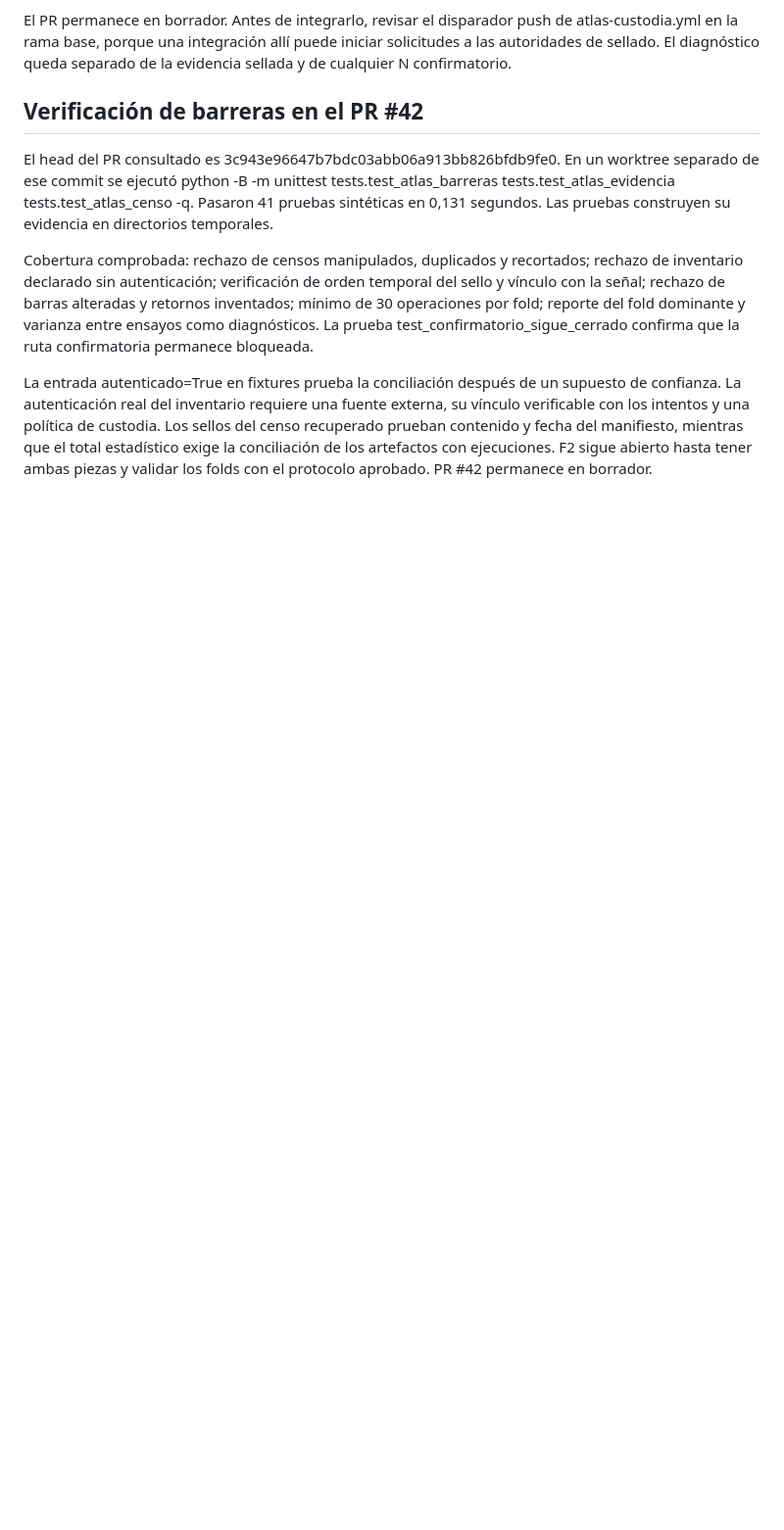
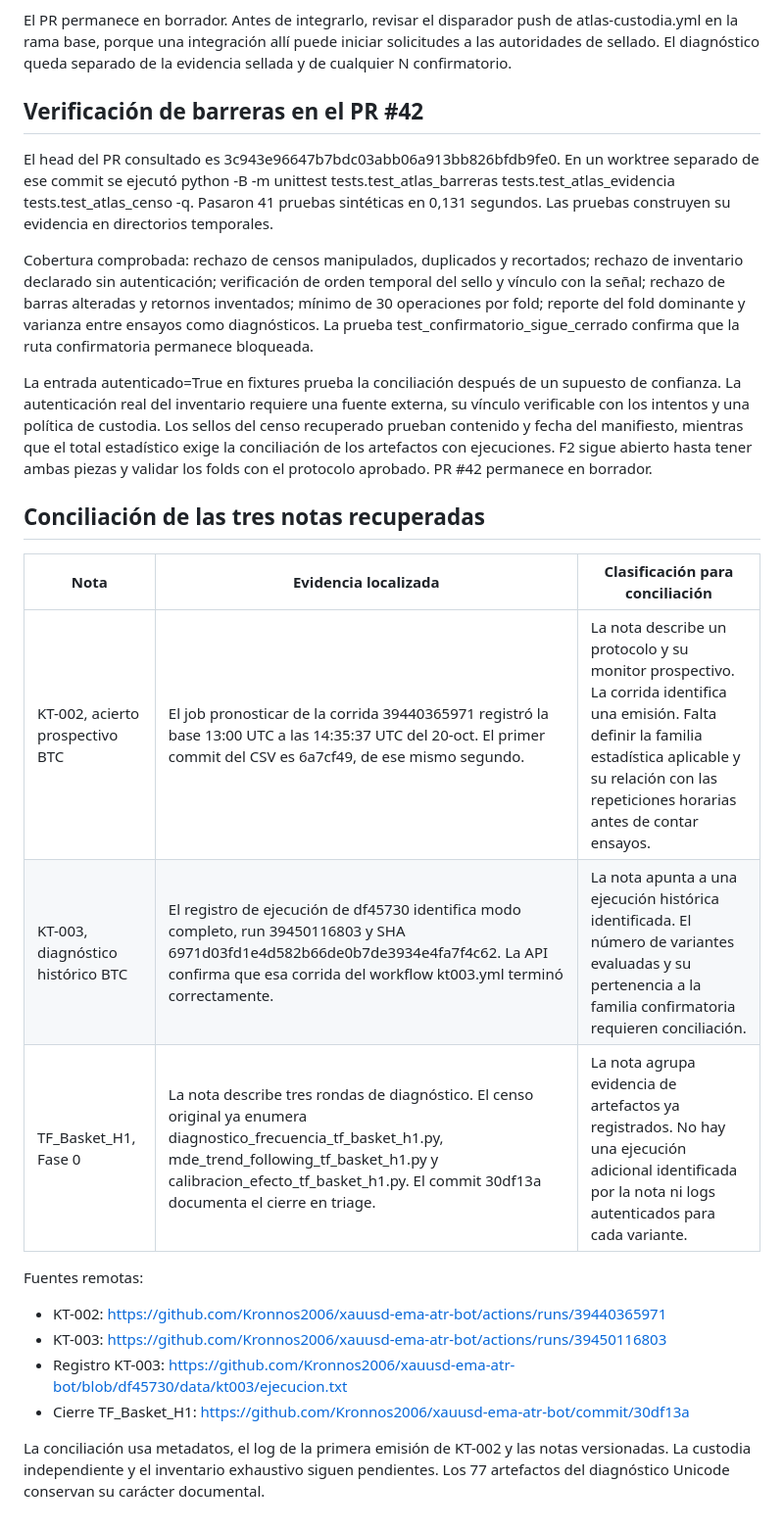
Before and after one commit to Kronnos2006/xauusd-ema-atr-bot, a Markdown page: docs/gerencia/AUDITORIA_CENSO_ATLAS_2026-11-02.md, the part around the change. Shown at 98% size. Drawn GitHub-style; blank space fills up the shorter version.

Commit message:
Vincula notas omitidas de ATLAS con evidencia de ejecución

```diff
--- a/docs/gerencia/AUDITORIA_CENSO_ATLAS_2026-11-02.md
+++ b/docs/gerencia/AUDITORIA_CENSO_ATLAS_2026-11-02.md
@@ -42,3 +42,19 @@ El head del PR consultado es 3c943e96647b7bdc03abb06a913bb826bfdb9fe0. En un wor
 Cobertura comprobada: rechazo de censos manipulados, duplicados y recortados; rechazo de inventario declarado sin autenticación; verificación de orden temporal del sello y vínculo con la señal; rechazo de barras alteradas y retornos inventados; mínimo de 30 operaciones por fold; reporte del fold dominante y varianza entre ensayos como diagnósticos. La prueba test_confirmatorio_sigue_cerrado confirma que la ruta confirmatoria permanece bloqueada.
 
 La entrada autenticado=True en fixtures prueba la conciliación después de un supuesto de confianza. La autenticación real del inventario requiere una fuente externa, su vínculo verificable con los intentos y una política de custodia. Los sellos del censo recuperado prueban contenido y fecha del manifiesto, mientras que el total estadístico exige la conciliación de los artefactos con ejecuciones. F2 sigue abierto hasta tener ambas piezas y validar los folds con el protocolo aprobado. PR #42 permanece en borrador.
+
+## Conciliación de las tres notas recuperadas
+
+| Nota | Evidencia localizada | Clasificación para conciliación |
+|---|---|---|
+| KT-002, acierto prospectivo BTC | El job pronosticar de la corrida 39440365971 registró la base 13:00 UTC a las 14:35:37 UTC del 20-oct. El primer commit del CSV es 6a7cf49, de ese mismo segundo. | La nota describe un protocolo y su monitor prospectivo. La corrida identifica una emisión. Falta definir la familia estadística aplicable y su relación con las repeticiones horarias antes de contar ensayos. |
+| KT-003, diagnóstico histórico BTC | El registro de ejecución de df45730 identifica modo completo, run 39450116803 y SHA 6971d03fd1e4d582b66de0b7de3934e4fa7f4c62. La API confirma que esa corrida del workflow kt003.yml terminó correctamente. | La nota apunta a una ejecución histórica identificada. El número de variantes evaluadas y su pertenencia a la familia confirmatoria requieren conciliación. |
+| TF_Basket_H1, Fase 0 | La nota describe tres rondas de diagnóstico. El censo original ya enumera diagnostico_frecuencia_tf_basket_h1.py, mde_trend_following_tf_basket_h1.py y calibracion_efecto_tf_basket_h1.py. El commit 30df13a documenta el cierre en triage. | La nota agrupa evidencia de artefactos ya registrados. No hay una ejecución adicional identificada por la nota ni logs autenticados para cada variante. |
+
+Fuentes remotas:
+- KT-002: https://github.com/Kronnos2006/xauusd-ema-atr-bot/actions/runs/39440365971
+- KT-003: https://github.com/Kronnos2006/xauusd-ema-atr-bot/actions/runs/39450116803
+- Registro KT-003: https://github.com/Kronnos2006/xauusd-ema-atr-bot/blob/df45730/data/kt003/ejecucion.txt
+- Cierre TF_Basket_H1: https://github.com/Kronnos2006/xauusd-ema-atr-bot/commit/30df13a
+
+La conciliación usa metadatos, el log de la primera emisión de KT-002 y las notas versionadas. La custodia independiente y el inventario exhaustivo siguen pendientes. Los 77 artefactos del diagnóstico Unicode conservan su carácter documental.
```
Also changed, not shown: ESTADO.md (+1 -0 lines).
